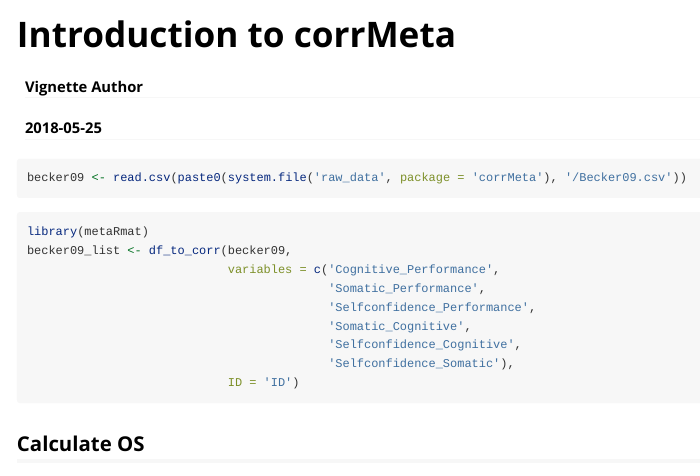
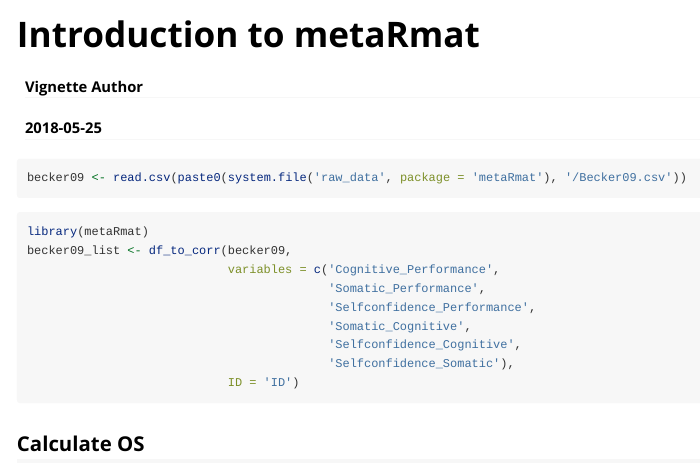
Before and after one commit to lebebr01/metaRmat, an R Markdown document (vignettes/intro.Rmd): the page in a window 1100 px wide, from its top. Rendered offline with R 4.5, knitr and Pandoc, with nearby package versions; some code elsewhere in the file could not run offline.

Commit message:
Change package name in vignette

````diff
--- a/vignettes/intro.Rmd
+++ b/vignettes/intro.Rmd
@@ -1,10 +1,10 @@
 ---
-title: "Introduction to corrMeta"
+title: "Introduction to metaRmat"
 author: "Vignette Author"
 date: "`r Sys.Date()`"
 output: rmarkdown::html_vignette
 vignette: >
-  %\VignetteIndexEntry{Vignette Title}
+  %\VignetteIndexEntry{Introduction to metaRmat}
   %\VignetteEngine{knitr::rmarkdown}
   %\VignetteEncoding{UTF-8}
 ---
@@ -17,7 +17,7 @@ knitr::opts_chunk$set(
 ```
 
 ```{r readindata}
-becker09 <- read.csv(paste0(system.file('raw_data', package = 'corrMeta'), '/Becker09.csv'))
+becker09 <- read.csv(paste0(system.file('raw_data', package = 'metaRmat'), '/Becker09.csv'))
 ```
 
 ```{r convert_data}
````
